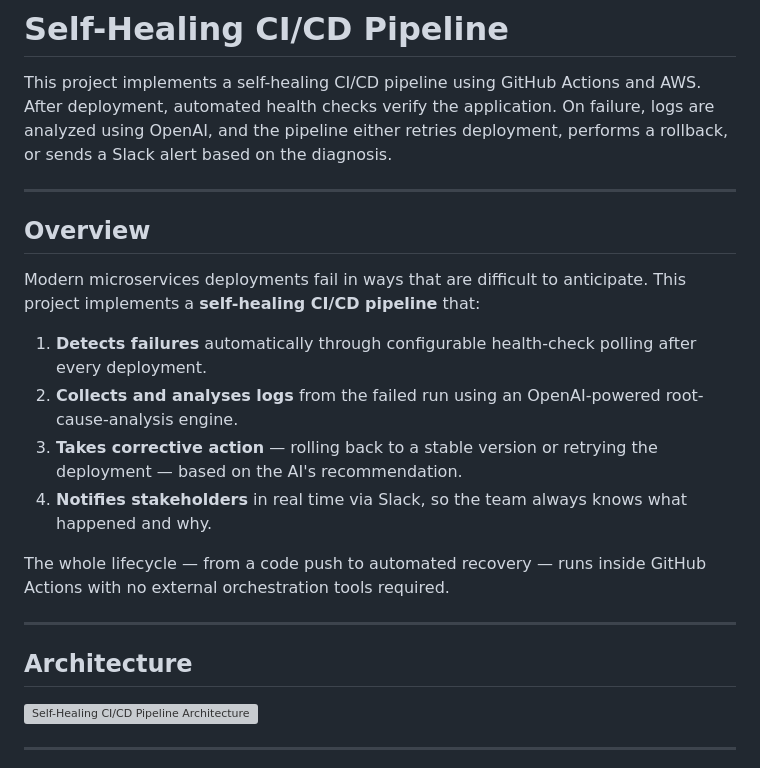
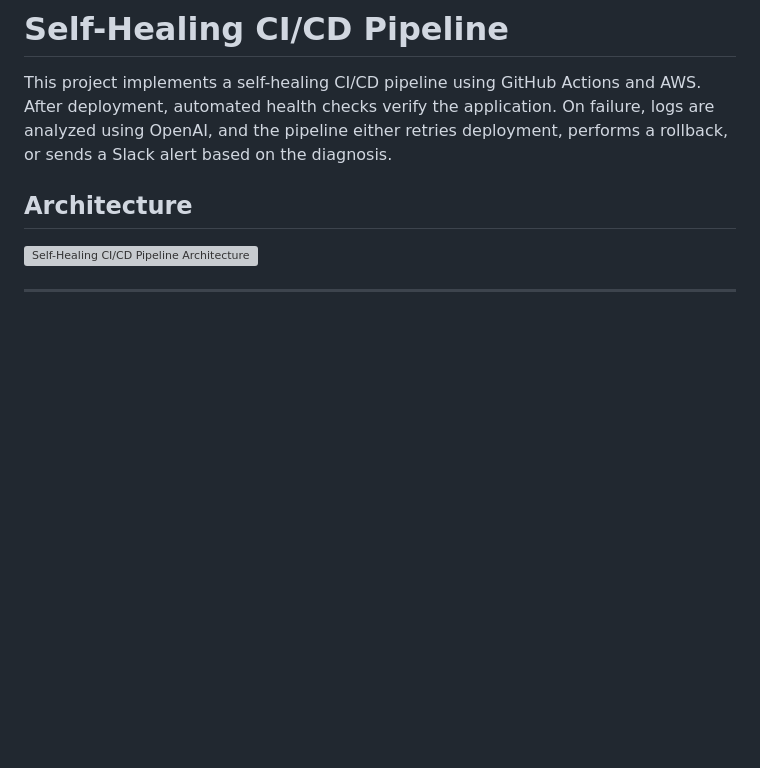
Before and after one commit to Yaseenkhan7/self-healing-cicd-pipeline, a Markdown page: README.md, the part around the change. GitHub-like rendering; blank space fills up the shorter version; grey boxes are pictures that could not be loaded.

```diff
--- a/README.md
+++ b/README.md
@@ -2,21 +2,6 @@
 
 This project implements a self-healing CI/CD pipeline using GitHub Actions and AWS. After deployment, automated health checks verify the application. On failure, logs are analyzed using OpenAI, and the pipeline either retries deployment, performs a rollback, or sends a Slack alert based on the diagnosis.
 
-
----
-
-## Overview
-
-Modern microservices deployments fail in ways that are difficult to anticipate. This project implements a **self-healing CI/CD pipeline** that:
-
-1. **Detects failures** automatically through configurable health-check polling after every deployment.
-2. **Collects and analyses logs** from the failed run using an OpenAI-powered root-cause-analysis engine.
-3. **Takes corrective action** — rolling back to a stable version or retrying the deployment — based on the AI's recommendation.
-4. **Notifies stakeholders** in real time via Slack, so the team always knows what happened and why.
-
-The whole lifecycle — from a code push to automated recovery — runs inside GitHub Actions with no external orchestration tools required.
-
----
 
 ## Architecture
 
```
